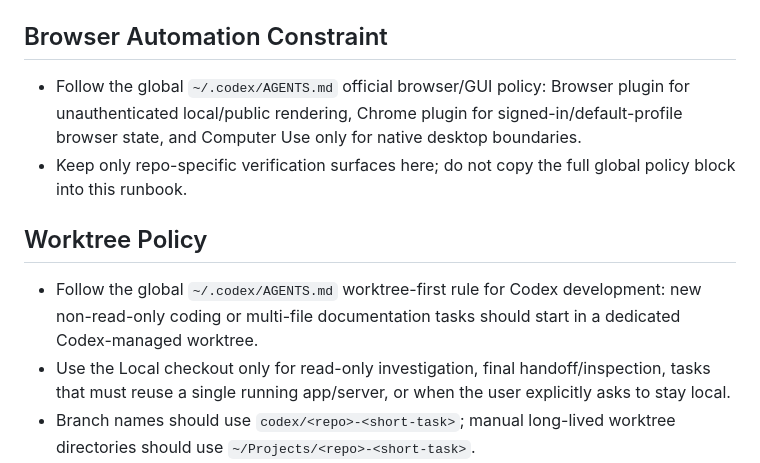
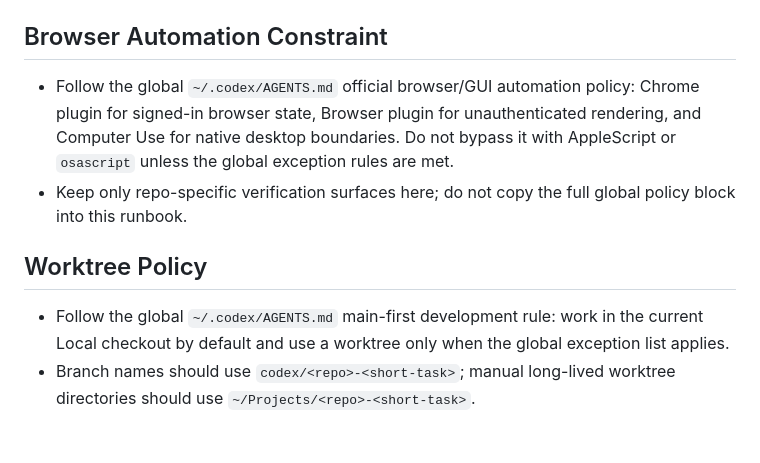
Before and after one commit to longbiaochen/tampermonkey-scripts, a Markdown page: AGENTS.md, the part around the change. Rendered like a GitHub page; blank space fills up the shorter version.

Commit message:
docs: 完成 AGENTS.md 批量更新收尾（工作区治理 2026-07-12）

```diff
--- a/AGENTS.md
+++ b/AGENTS.md
@@ -56,13 +56,12 @@
 - The shared version source is `package.json`.
 
 ## Browser Automation Constraint
-- Follow the global `~/.codex/AGENTS.md` official browser/GUI policy: Browser plugin for unauthenticated local/public rendering, Chrome plugin for signed-in/default-profile browser state, and Computer Use only for native desktop boundaries.
+- Follow the global `~/.codex/AGENTS.md` official browser/GUI automation policy: Chrome plugin for signed-in browser state, Browser plugin for unauthenticated rendering, and Computer Use for native desktop boundaries. Do not bypass it with AppleScript or `osascript` unless the global exception rules are met.
 - Keep only repo-specific verification surfaces here; do not copy the full global policy block into this runbook.
 
 ## Worktree Policy
 
-- Follow the global `~/.codex/AGENTS.md` worktree-first rule for Codex development: new non-read-only coding or multi-file documentation tasks should start in a dedicated Codex-managed worktree.
-- Use the Local checkout only for read-only investigation, final handoff/inspection, tasks that must reuse a single running app/server, or when the user explicitly asks to stay local.
+- Follow the global `~/.codex/AGENTS.md` main-first development rule: work in the current Local checkout by default and use a worktree only when the global exception list applies.
 - Branch names should use `codex/<repo>-<short-task>`; manual long-lived worktree directories should use `~/Projects/<repo>-<short-task>`.
 - Initialize dependencies inside each worktree and keep ports, databases, device/simulator state, build outputs, and ignored local config isolated per checkout.
 - Preserve existing dirty checkouts. Inspect `git status --short` before editing, and do not stash, commit, remove, or migrate user changes unless explicitly asked.
```
